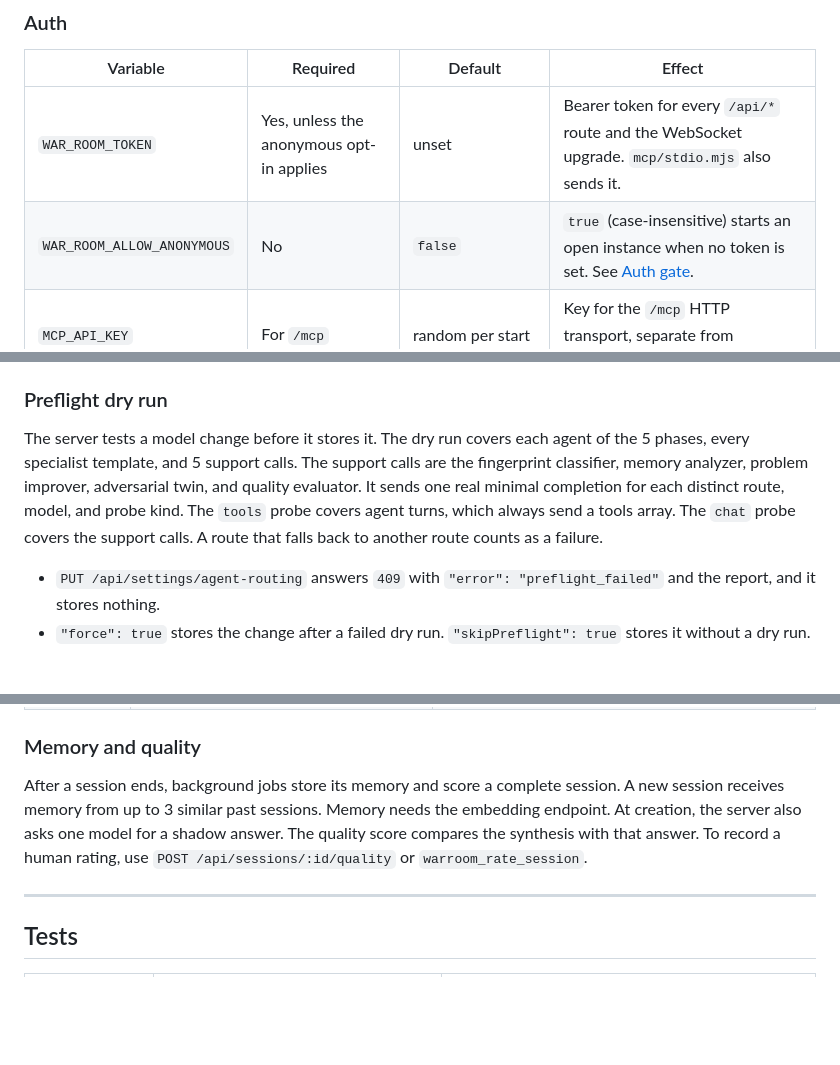
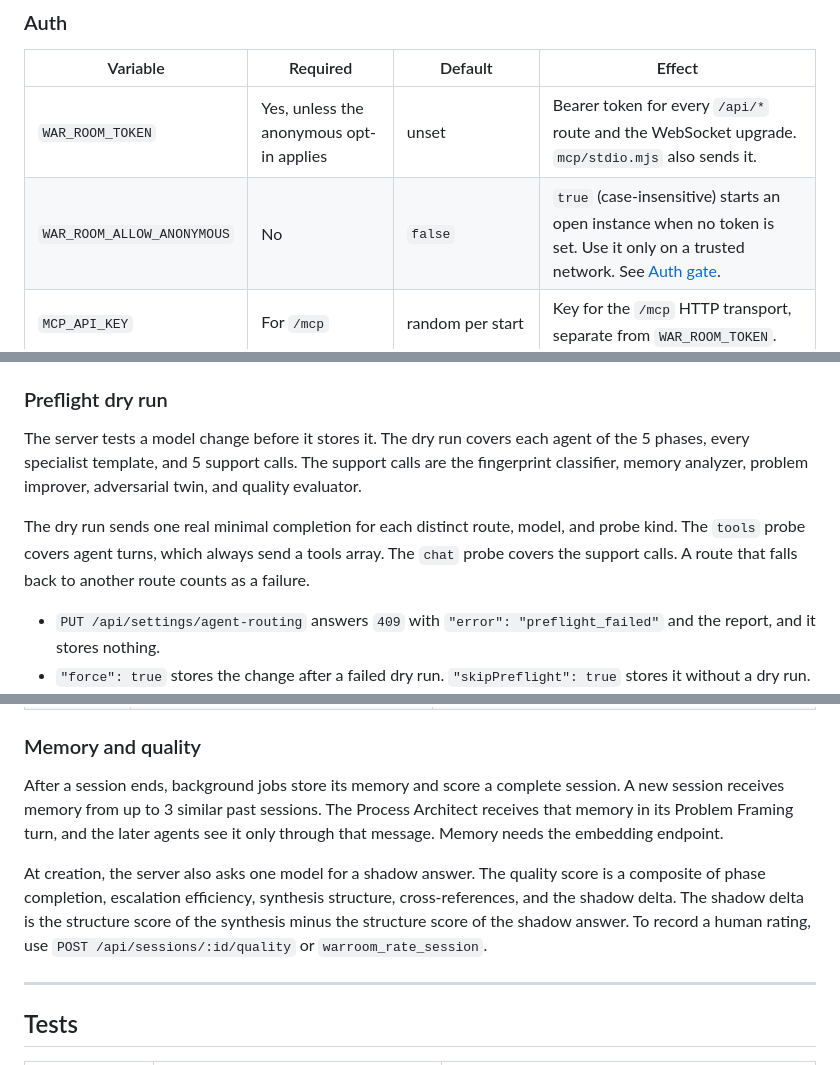
Before and after one commit to phj6688/warroom, a Markdown page: README.md, 3 parts joined by grey strips. Rendered like a GitHub page; blank space fills up the shorter version.

```diff
--- a/README.md
+++ b/README.md
@@ -207,7 +208,7 @@ The server reads its startup configuration from environment variables. `node ser
 | Variable | Required | Default | Effect |
 |---|---|---|---|
 | `WAR_ROOM_TOKEN` | Yes, unless the anonymous opt-in applies | unset | Bearer token for every `/api/*` route and the WebSocket upgrade. `mcp/stdio.mjs` also sends it. |
-| `WAR_ROOM_ALLOW_ANONYMOUS` | No | `false` | `true` (case-insensitive) starts an open instance when no token is set. See [Auth gate](#auth-gate). |
+| `WAR_ROOM_ALLOW_ANONYMOUS` | No | `false` | `true` (case-insensitive) starts an open instance when no token is set. Use it only on a trusted network. See [Auth gate](#auth-gate). |
 | `MCP_API_KEY` | For `/mcp` | random per start | Key for the `/mcp` HTTP transport, separate from `WAR_ROOM_TOKEN`. |
 | `NODE_ENV` | No | unset (the image sets `production`) | `production` makes the server refuse the anonymous opt-in. |
 
@@ -378,7 +383,9 @@ To find a model id, use `GET /api/settings/models?route=<route>` or `warroom_lis
 
 ### Preflight dry run
 
-The server tests a model change before it stores it. The dry run covers each agent of the 5 phases, every specialist template, and 5 support calls. The support calls are the fingerprint classifier, memory analyzer, problem improver, adversarial twin, and quality evaluator. It sends one real minimal completion for each distinct route, model, and probe kind. The `tools` probe covers agent turns, which always send a tools array. The `chat` probe covers the support calls. A route that falls back to another route counts as a failure.
+The server tests a model change before it stores it. The dry run covers each agent of the 5 phases, every specialist template, and 5 support calls. The support calls are the fingerprint classifier, memory analyzer, problem improver, adversarial twin, and quality evaluator.
+
+The dry run sends one real minimal completion for each distinct route, model, and probe kind. The `tools` probe covers agent turns, which always send a tools array. The `chat` probe covers the support calls. A route that falls back to another route counts as a failure.
 
 - `PUT /api/settings/agent-routing` answers `409` with `"error": "preflight_failed"` and the report, and it stores nothing.
 - `"force": true` stores the change after a failed dry run. `"skipPreflight": true` stores it without a dry run.
@@ -594,7 +601,9 @@ A role preset seeds the specialists, the example prompts of the UI, and the head
 
 ### Memory and quality
 
-After a session ends, background jobs store its memory and score a complete session. A new session receives memory from up to 3 similar past sessions. Memory needs the embedding endpoint. At creation, the server also asks one model for a shadow answer. The quality score compares the synthesis with that answer. To record a human rating, use `POST /api/sessions/:id/quality` or `warroom_rate_session`.
+After a session ends, background jobs store its memory and score a complete session. A new session receives memory from up to 3 similar past sessions. The Process Architect receives that memory in its Problem Framing turn, and the later agents see it only through that message. Memory needs the embedding endpoint.
+
+At creation, the server also asks one model for a shadow answer. The quality score is a composite of phase completion, escalation efficiency, synthesis structure, cross-references, and the shadow delta. The shadow delta is the structure score of the synthesis minus the structure score of the shadow answer. To record a human rating, use `POST /api/sessions/:id/quality` or `warroom_rate_session`.
 
 ---
 
```
Also changed, not shown: other parts of README.md (+18 -15 lines).
